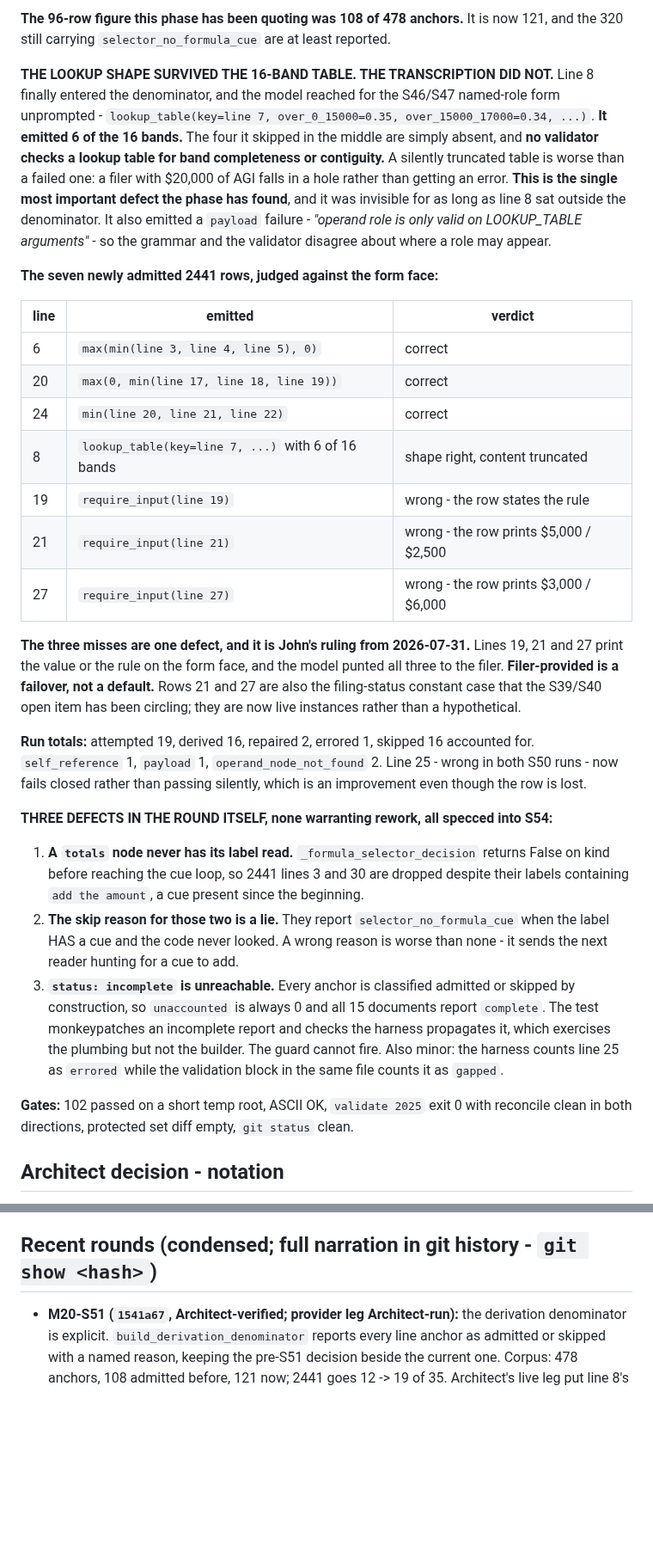
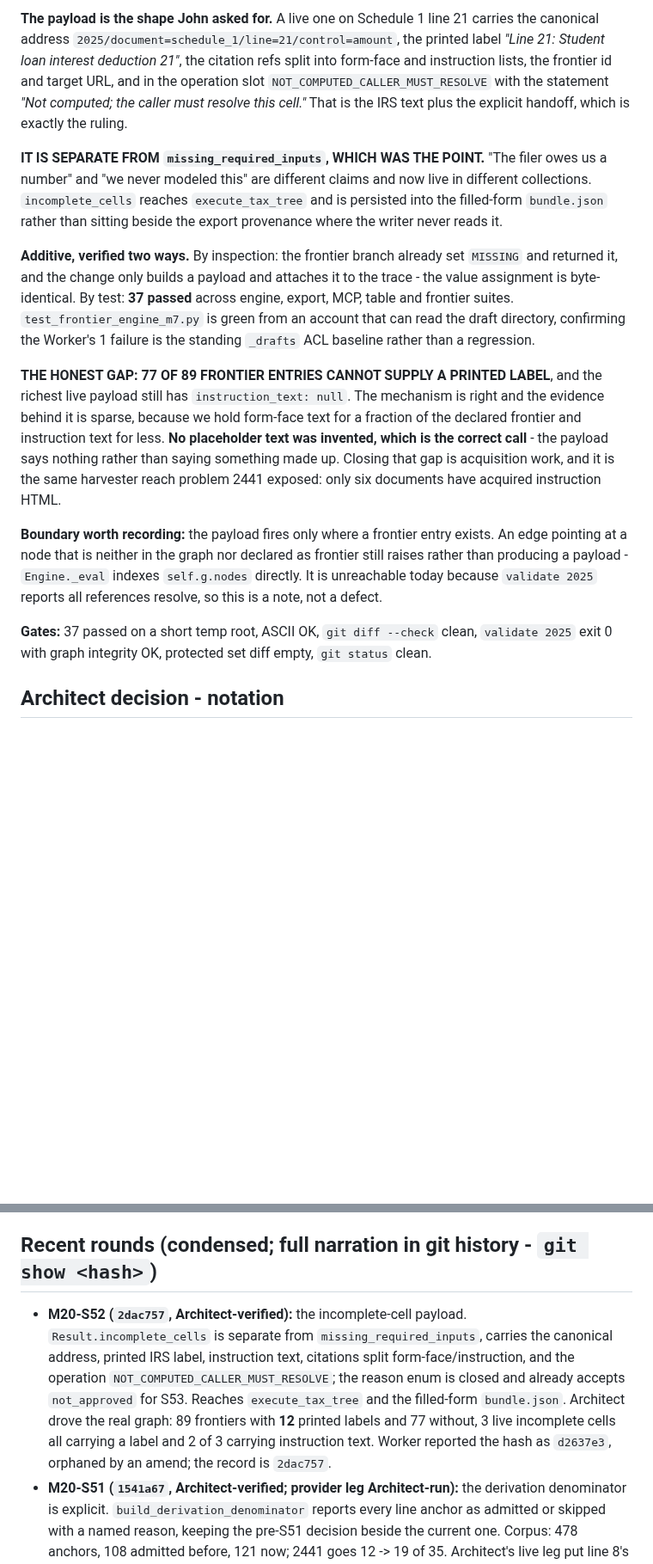
Before and after one commit to JohnKruse/tax_graph, a Markdown page: plans/AGENT_HANDOFF.md, 2 parts joined by grey strips. Shown at 86% size. Rendered like a GitHub page; blank space fills up the shorter version.

```diff
--- a/plans/AGENT_HANDOFF.md
+++ b/plans/AGENT_HANDOFF.md
@@ -81,55 +60,36 @@ each skipped anchor carries a named reason. The widening is four lexical cues, n
 
-**The 96-row figure this phase has been quoting was 108 of 478 anchors.** It is now 121, and the
-320 still carrying `selector_no_formula_cue` are at least reported.
+**The payload is the shape John asked for.** A live one on Schedule 1 line 21 carries the canonical
+address `2025/document=schedule_1/line=21/control=amount`, the printed label
+*"Line 21: Student loan interest deduction 21"*, the citation refs split into form-face and
+instruction lists, the frontier id and target URL, and in the operation slot
+`NOT_COMPUTED_CALLER_MUST_RESOLVE` with the statement *"Not computed; the caller must resolve this
+cell."* That is the IRS text plus the explicit handoff, which is exactly the ruling.
 
-**THE LOOKUP SHAPE SURVIVED THE 16-BAND TABLE. THE TRANSCRIPTION DID NOT.** Line 8 finally entered
-the denominator, and the model reached for the S46/S47 named-role form unprompted -
-`lookup_table(key=line 7, over_0_15000=0.35, over_15000_17000=0.34, ...)`. **It emitted 6 of the 16
-bands.** The four it skipped in the middle are simply absent, and **no validator checks a lookup
-table for band completeness or contiguity.** A silently truncated table is worse than a failed one:
-a filer with $20,000 of AGI falls in a hole rather than getting an error. **This is the single most
-important defect the phase has found**, and it was invisible for as long as line 8 sat outside the
-denominator. It also emitted a `payload` failure - *"operand role is only valid on LOOKUP_TABLE
-arguments"* - so the grammar and the validator disagree about where a role may appear.
+**IT IS SEPARATE FROM `missing_required_inputs`, WHICH WAS THE POINT.** "The filer owes us a number"
+and "we never modeled this" are different claims and now live in different collections.
+`incomplete_cells` reaches `execute_tax_tree` and is persisted into the filled-form `bundle.json`
+rather than sitting beside the export provenance where the writer never reads it.
 
-**The seven newly admitted 2441 rows, judged against the form face:**
+**Additive, verified two ways.** By inspection: the frontier branch already set `MISSING` and
+returned it, and the change only builds a payload and attaches it to the trace - the value
+assignment is byte-identical. By test: **37 passed** across engine, export, MCP, table and frontier
+suites. `test_frontier_engine_m7.py` is green from an account that can read the draft directory,
+confirming the Worker's 1 failure is the standing `_drafts` ACL baseline rather than a regression.
 
-| line | emitted | verdict |
-| --- | --- | --- |
-| 6 | `max(min(line 3, line 4, line 5), 0)` | correct |
-| 20 | `max(0, min(line 17, line 18, line 19))` | correct |
-| 24 | `min(line 20, line 21, line 22)` | correct |
-| 8 | `lookup_table(key=line 7, ...)` with 6 of 16 bands | shape right, content truncated |
-| 19 | `require_input(line 19)` | wrong - the row states the rule |
-| 21 | `require_input(line 21)` | wrong - the row prints $5,000 / $2,500 |
-| 27 | `require_input(line 27)` | wrong - the row prints $3,000 / $6,000 |
+**THE HONEST GAP: 77 OF 89 FRONTIER ENTRIES CANNOT SUPPLY A PRINTED LABEL**, and the richest live
+payload still has `instruction_text: null`. The mechanism is right and the evidence behind it is
+sparse, because we hold form-face text for a fraction of the declared frontier and instruction text
+for less. **No placeholder text was invented, which is the correct call** - the payload says nothing
+rather than saying something made up. Closing that gap is acquisition work, and it is the same
+harvester reach problem 2441 exposed: only six documents have acquired instruction HTML.
 
-**The three misses are one defect, and it is John's ruling from 2026-07-31.** Lines 19, 21 and 27
-print the value or the rule on the form face, and the model punted all three to the filer.
-**Filer-provided is a failover, not a default.** Rows 21 and 27 are also the filing-status constant
-case that the S39/S40 open item has been circling; they are now live instances rather than a
-hypothetical.
+**Boundary worth recording:** the payload fires only where a frontier entry exists. An edge pointing
+at a node that is neither in the graph nor declared as frontier still raises rather than producing a
+payload - `Engine._eval` indexes `self.g.nodes` directly. It is unreachable today because
+`validate 2025` reports all references resolve, so this is a note, not a defect.
 
-**Run totals:** attempted 19, derived 16, repaired 2, errored 1, skipped 16 accounted for.
-`self_reference` 1, `payload` 1, `operand_node_not_found` 2. Line 25 - wrong in both S50 runs -
-now fails closed rather than passing silently, which is an improvement even though the row is lost.
-
-**THREE DEFECTS IN THE ROUND ITSELF, none warranting rework, all specced into S54:**
-1. **A `totals` node never has its label read.** `_formula_selector_decision` returns False on kind
-   before reaching the cue loop, so 2441 lines 3 and 30 are dropped despite their labels containing
-   `add the amount`, a cue present since the beginning.
-2. **The skip reason for those two is a lie.** They report `selector_no_formula_cue` when the label
-   HAS a cue and the code never looked. A wrong reason is worse than none - it sends the next
-   reader hunting for a cue to add.
-3. **`status: incomplete` is unreachable.** Every anchor is classified admitted or skipped by
-   construction, so `unaccounted` is always 0 and all 15 documents report `complete`. The test
-   monkeypatches an incomplete report and checks the harness propagates it, which exercises the
-   plumbing but not the builder. The guard cannot fire.
-Also minor: the harness counts line 25 as `errored` while the validation block in the same file
-counts it as `gapped`.
-
-**Gates:** 102 passed on a short temp root, ASCII OK, `validate 2025` exit 0 with reconcile clean in
-both directions, protected set diff empty, `git status` clean.
+**Gates:** 37 passed on a short temp root, ASCII OK, `git diff --check` clean, `validate 2025`
+exit 0 with graph integrity OK, protected set diff empty, `git status` clean.
 
 ## Architect decision - notation
 
@@ -542,6 +456,14 @@ client-managed server dies.
 
 ## Recent rounds (condensed; full narration in git history - `git show <hash>`)
 
+- **M20-S52 (`2dac757`, Architect-verified):** the incomplete-cell payload.
+  `Result.incomplete_cells` is separate from `missing_required_inputs`, carries the canonical
+  address, printed IRS label, instruction text, citations split form-face/instruction, and the
+  operation `NOT_COMPUTED_CALLER_MUST_RESOLVE`; the reason enum is closed and already accepts
+  `not_approved` for S53. Reaches `execute_tax_tree` and the filled-form `bundle.json`. Architect
+  drove the real graph: 89 frontiers with **12** printed labels and 77 without, 3 live incomplete
+  cells all carrying a label and 2 of 3 carrying instruction text. Worker reported the hash as
+  `d2637e3`, orphaned by an amend; the record is `2dac757`.
 - **M20-S51 (`1541a67`, Architect-verified; provider leg Architect-run):** the derivation
   denominator is explicit. `build_derivation_denominator` reports every line anchor as admitted
   or skipped with a named reason, keeping the pre-S51 decision beside the current one. Corpus:
```
Also changed, not shown: other parts of plans/AGENT_HANDOFF.md (+28 -95 lines).
